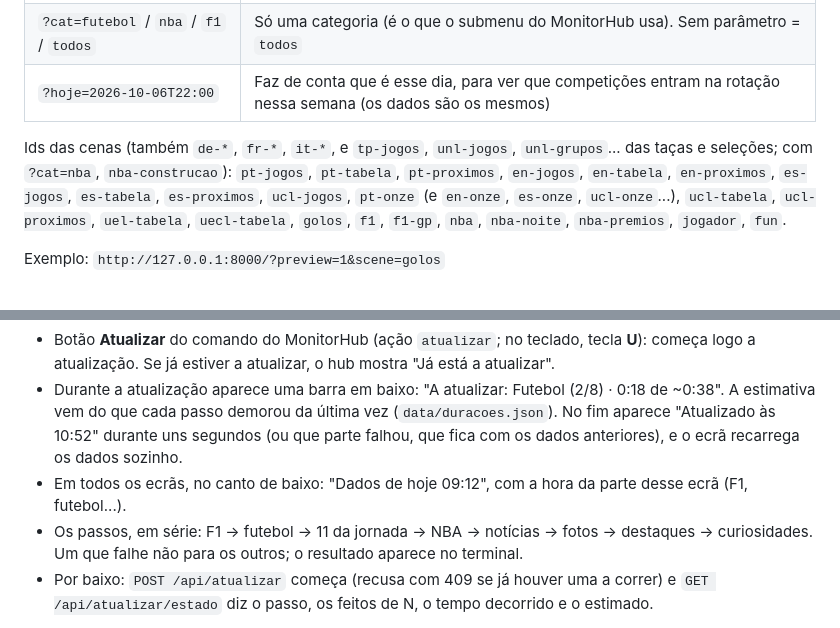
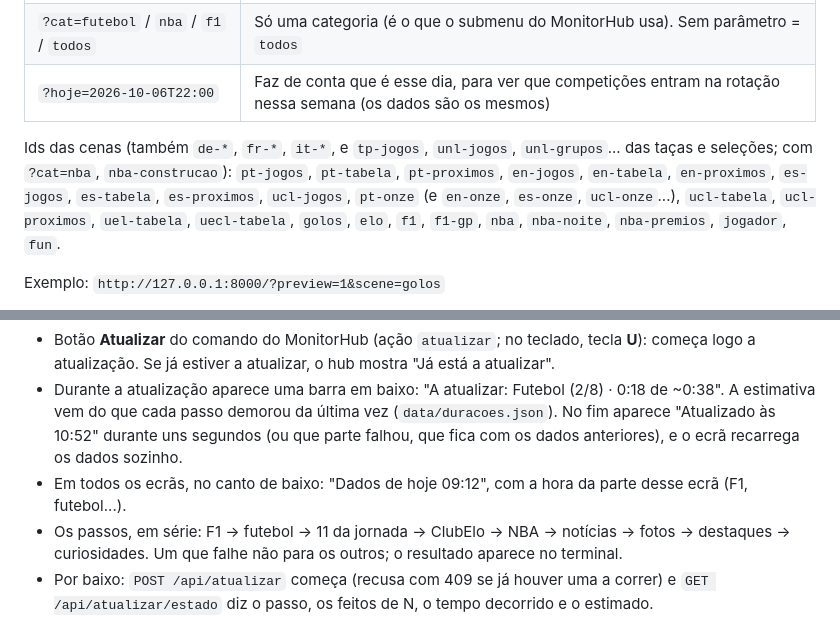
Before and after one commit to LimeWolf9/super-monitor, a Markdown page: desporto/README.md, 2 parts joined by grey strips. Drawn GitHub-style.

```diff
--- a/desporto/README.md
+++ b/desporto/README.md
@@ -77,7 +77,7 @@ Código: `web/js/controlo.js`. O texto completo das notícias vem do `atualizar_
 | `?cat=futebol` / `nba` / `f1` / `todos` | Só uma categoria (é o que o submenu do MonitorHub usa). Sem parâmetro = `todos` |
 | `?hoje=2026-10-06T22:00` | Faz de conta que é esse dia, para ver que competições entram na rotação nessa semana (os dados são os mesmos) |
 
-Ids das cenas (também `de-*`, `fr-*`, `it-*`, e `tp-jogos`, `unl-jogos`, `unl-grupos`... das taças e seleções; com `?cat=nba`, `nba-construcao`): `pt-jogos`, `pt-tabela`, `pt-proximos`, `en-jogos`, `en-tabela`, `en-proximos`, `es-jogos`, `es-tabela`, `es-proximos`, `ucl-jogos`, `pt-onze` (e `en-onze`, `es-onze`, `ucl-onze`...), `ucl-tabela`, `ucl-proximos`, `uel-tabela`, `uecl-tabela`, `golos`, `f1`, `f1-gp`, `nba`, `nba-noite`, `nba-premios`, `jogador`, `fun`.
+Ids das cenas (também `de-*`, `fr-*`, `it-*`, e `tp-jogos`, `unl-jogos`, `unl-grupos`... das taças e seleções; com `?cat=nba`, `nba-construcao`): `pt-jogos`, `pt-tabela`, `pt-proximos`, `en-jogos`, `en-tabela`, `en-proximos`, `es-jogos`, `es-tabela`, `es-proximos`, `ucl-jogos`, `pt-onze` (e `en-onze`, `es-onze`, `ucl-onze`...), `ucl-tabela`, `ucl-proximos`, `uel-tabela`, `uecl-tabela`, `golos`, `elo`, `f1`, `f1-gp`, `nba`, `nba-noite`, `nba-premios`, `jogador`, `fun`.
 
 Exemplo: `http://127.0.0.1:8000/?preview=1&scene=golos`
 
@@ -103,7 +103,7 @@ Tudo vem de fontes reais e gratuitas, sem chave: Fórmula 1, futebol, NBA, jogad
 - Botão **Atualizar** do comando do MonitorHub (ação `atualizar`; no teclado, tecla **U**): começa logo a atualização. Se já estiver a atualizar, o hub mostra "Já está a atualizar".
 - Durante a atualização aparece uma barra em baixo: "A atualizar: Futebol (2/8) · 0:18 de ~0:38". A estimativa vem do que cada passo demorou da última vez (`data/duracoes.json`). No fim aparece "Atualizado às 10:52" durante uns segundos (ou que parte falhou, que fica com os dados anteriores), e o ecrã recarrega os dados sozinho.
 - Em todos os ecrãs, no canto de baixo: "Dados de hoje 09:12", com a hora da parte desse ecrã (F1, futebol...).
-- Os passos, em série: F1 → futebol → 11 da jornada → NBA → notícias → fotos → destaques → curiosidades. Um que falhe não para os outros; o resultado aparece no terminal.
+- Os passos, em série: F1 → futebol → 11 da jornada → ClubElo → NBA → notícias → fotos → destaques → curiosidades. Um que falhe não para os outros; o resultado aparece no terminal.
 - Por baixo: `POST /api/atualizar` começa (recusa com 409 se já houver uma a correr) e `GET /api/atualizar/estado` diz o passo, os feitos de N, o tempo decorrido e o estimado.
 
 **Atualizar sem abrir o dashboard** (ex.: pelo MonitorHub): `.venv\Scripts\python.exe tools\atualizar_tudo.py`, na pasta do projeto. É o mesmo código do botão do dashboard.
```
Also changed, not shown: other parts of desporto/README.md (+17 -2 lines).
